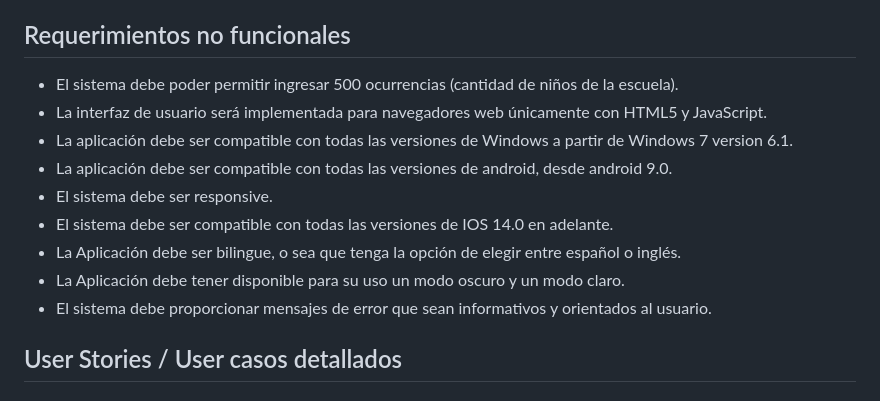
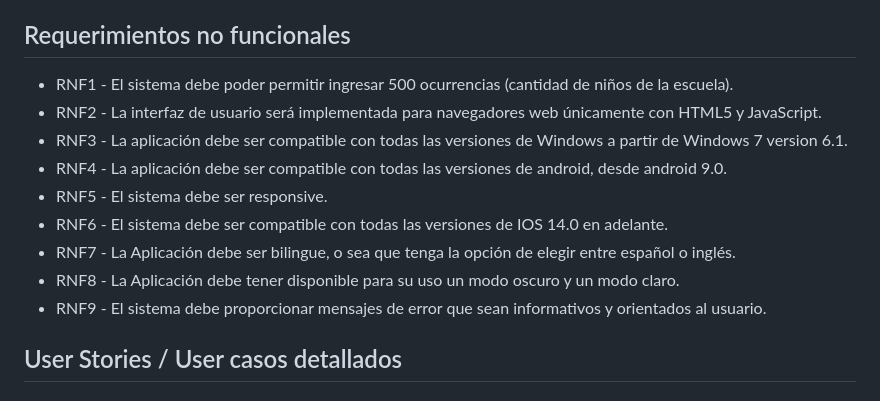
Before and after one commit to mmdp1968/fis2023, a Markdown page: README.md, the part around the change. GitHub-like rendering.

Commit message:
actualizacion requerimientos

```diff
--- a/README.md
+++ b/README.md
@@ -222,15 +222,15 @@ ver en fis2023/modeloconceptual
 
 ## Requerimientos no funcionales ##
 
-- El sistema debe poder permitir ingresar 500 ocurrencias (cantidad de niños de la escuela).
-- La interfaz de usuario será implementada para navegadores web únicamente con HTML5 y JavaScript.
-- La aplicación debe ser compatible con todas las versiones de Windows a partir de Windows 7 version 6.1.
-- La aplicación debe ser compatible con todas las versiones de android, desde android 9.0.
-- El sistema debe ser responsive.
-- El sistema debe ser compatible con todas las versiones de IOS 14.0 en adelante.
-- La Aplicación debe ser bilingue, o sea que tenga la opción de elegir entre español o inglés.
-- La Aplicación debe tener disponible para su uso un modo oscuro y un modo claro.
-- El sistema debe proporcionar mensajes de error que sean informativos y orientados al usuario.
+- RNF1 - El sistema debe poder permitir ingresar 500 ocurrencias (cantidad de niños de la escuela).
+- RNF2 - La interfaz de usuario será implementada para navegadores web únicamente con HTML5 y JavaScript.
+- RNF3 - La aplicación debe ser compatible con todas las versiones de Windows a partir de Windows 7 version 6.1.
+- RNF4 - La aplicación debe ser compatible con todas las versiones de android, desde android 9.0.
+- RNF5 - El sistema debe ser responsive.
+- RNF6 - El sistema debe ser compatible con todas las versiones de IOS 14.0 en adelante.
+- RNF7 - La Aplicación debe ser bilingue, o sea que tenga la opción de elegir entre español o inglés.
+- RNF8 - La Aplicación debe tener disponible para su uso un modo oscuro y un modo claro.
+- RNF9 - El sistema debe proporcionar mensajes de error que sean informativos y orientados al usuario.
 
 
 ## User Stories / User casos detallados ##
```
